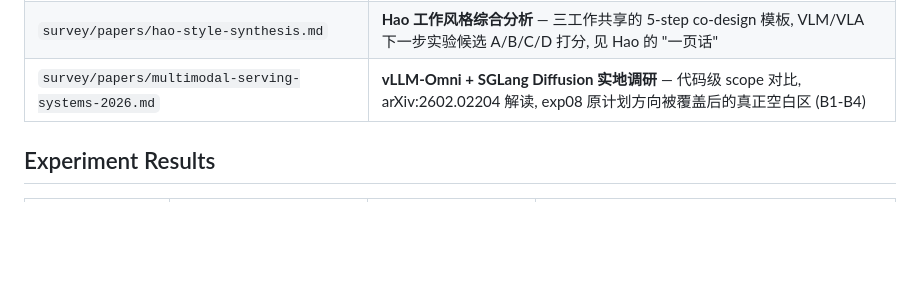
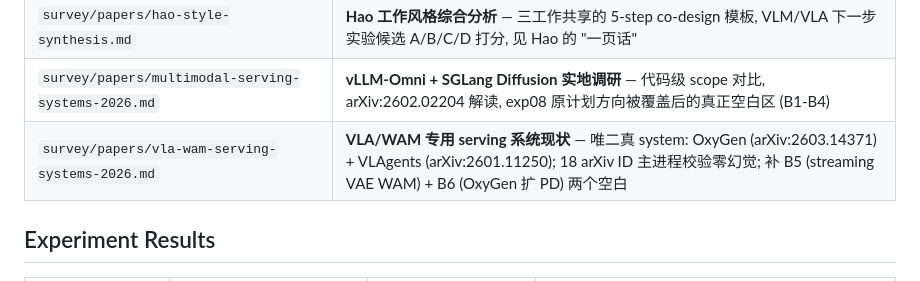
Before and after one commit to freemty/vla-profiler, a Markdown page: docs/README.md, the part around the change. Drawn GitHub-style; blank space fills up the shorter version.

```diff
--- a/docs/README.md
+++ b/docs/README.md
@@ -21,6 +21,7 @@ Project documentation map. All paths relative to repo root.
 | `survey/papers/hao-style-vllm.md` | vLLM/PagedAttention 深度 survey — OS 分页借用, BlockManager+Scheduler, Visual KV 迁移启示, co-design 方法论起点 |
 | `survey/papers/hao-style-synthesis.md` | **Hao 工作风格综合分析** — 三工作共享的 5-step co-design 模板, VLM/VLA 下一步实验候选 A/B/C/D 打分, 见 Hao 的 "一页话" |
 | `survey/papers/multimodal-serving-systems-2026.md` | **vLLM-Omni + SGLang Diffusion 实地调研** — 代码级 scope 对比, arXiv:2602.02204 解读, exp08 原计划方向被覆盖后的真正空白区 (B1-B4) |
+| `survey/papers/vla-wam-serving-systems-2026.md` | **VLA/WAM 专用 serving 系统现状** — 唯二真 system: OxyGen (arXiv:2603.14371) + VLAgents (arXiv:2601.11250); 18 arXiv ID 主进程校验零幻觉; 补 B5 (streaming VAE WAM) + B6 (OxyGen 扩 PD) 两个空白 |
 
 ## Experiment Results
 
```
Also changed, not shown: survey/papers/vla-wam-serving-systems-2026.md (added, +150 -0 lines).
